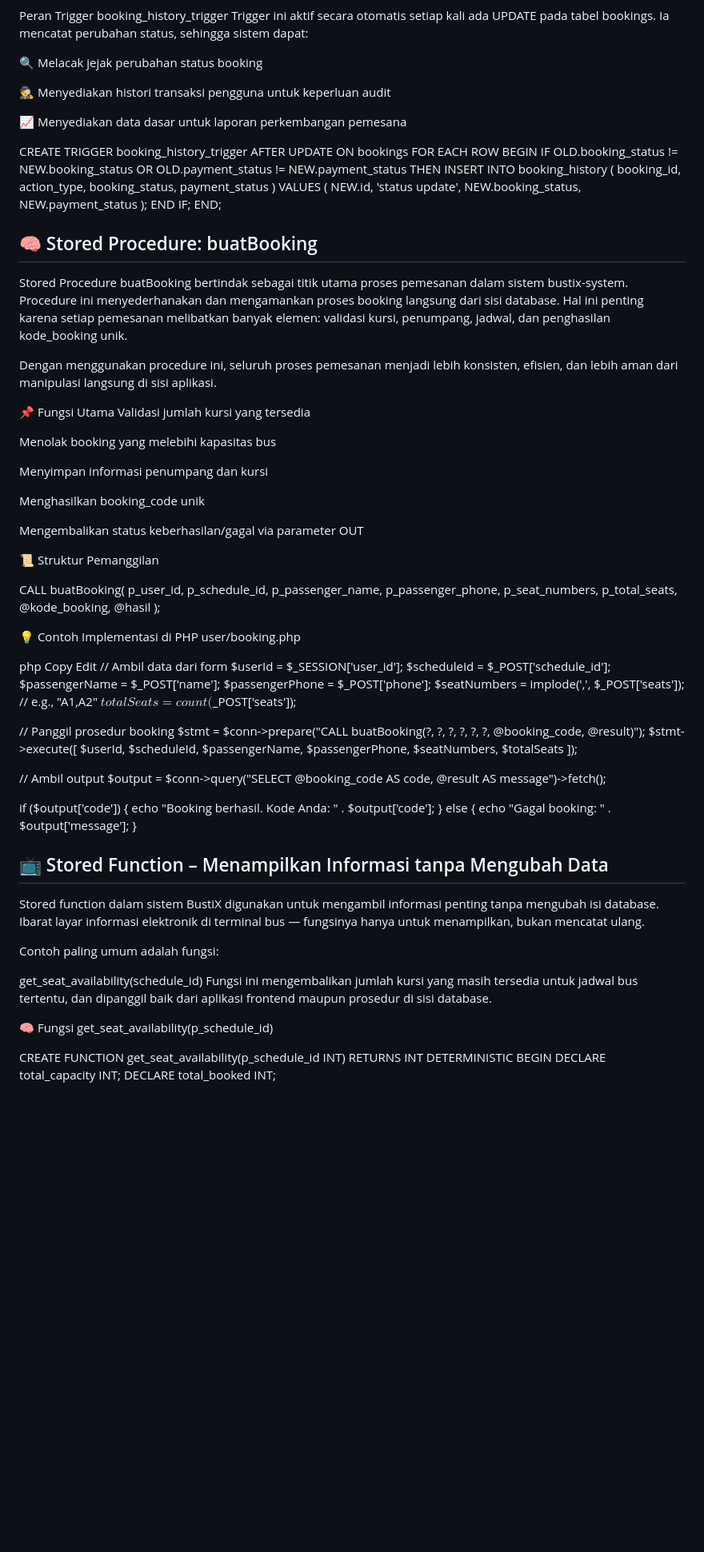
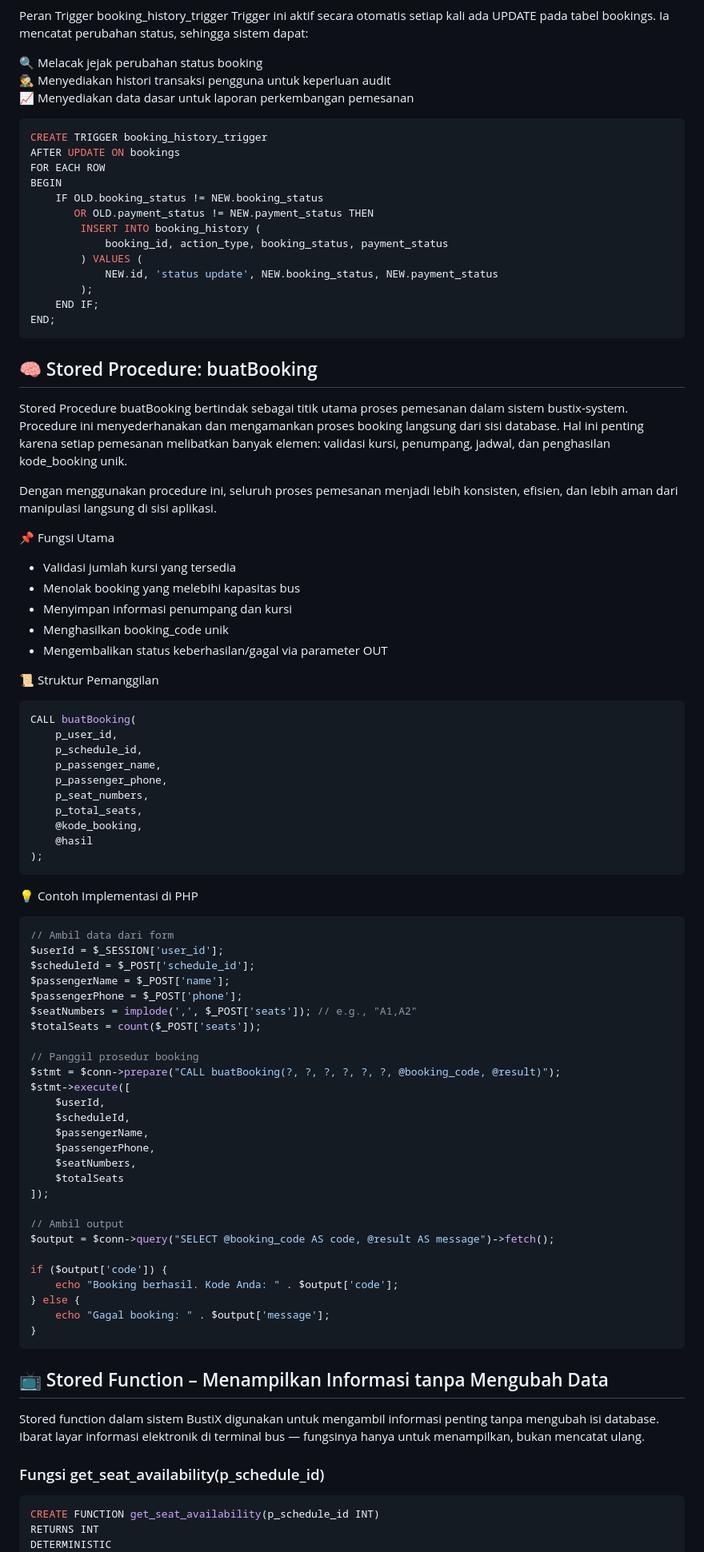
Before and after one commit to FARASAURUS/bustix-system, a Markdown page: README.md, the part around one of its changes. Shown at 80% size. GitHub-like rendering; blank space fills up the shorter version.

````diff
--- a/README.md
+++ b/README.md
@@ -96,11 +102,10 @@ Peran Trigger booking_history_trigger
 Trigger ini aktif secara otomatis setiap kali ada UPDATE pada tabel bookings. Ia mencatat perubahan status, sehingga sistem dapat:
 
 🔍 Melacak jejak perubahan status booking
+🕵️ Menyediakan histori transaksi pengguna untuk keperluan audit
+📈 Menyediakan data dasar untuk laporan perkembangan pemesanan
 
-🕵️ Menyediakan histori transaksi pengguna untuk keperluan audit
-
-📈 Menyediakan data dasar untuk laporan perkembangan pemesana
-
+```sql
 CREATE TRIGGER booking_history_trigger
 AFTER UPDATE ON bookings
 FOR EACH ROW
@@ -114,6 +119,7 @@ BEGIN
         );
     END IF;
 END;
+```
 
 ## 🧠 Stored Procedure: buatBooking
 Stored Procedure buatBooking bertindak sebagai titik utama proses pemesanan dalam sistem bustix-system. Procedure ini menyederhanakan dan mengamankan proses booking langsung dari sisi database. Hal ini penting karena setiap pemesanan melibatkan banyak elemen: validasi kursi, penumpang, jadwal, dan penghasilan kode_booking unik.
@@ -121,18 +127,15 @@ Stored Procedure buatBooking bertindak sebagai titik utama proses pemesanan dala
 Dengan menggunakan procedure ini, seluruh proses pemesanan menjadi lebih konsisten, efisien, dan lebih aman dari manipulasi langsung di sisi aplikasi.
 
 📌 Fungsi Utama
-Validasi jumlah kursi yang tersedia
-
-Menolak booking yang melebihi kapasitas bus
-
-Menyimpan informasi penumpang dan kursi
-
-Menghasilkan booking_code unik
-
-Mengembalikan status keberhasilan/gagal via parameter OUT
+- Validasi jumlah kursi yang tersedia
+- Menolak booking yang melebihi kapasitas bus
+- Menyimpan informasi penumpang dan kursi
+- Menghasilkan booking_code unik
+- Mengembalikan status keberhasilan/gagal via parameter OUT
 
 📜 Struktur Pemanggilan
 
+```sql
 CALL buatBooking(
     p_user_id,
     p_schedule_id,
@@ -143,13 +146,11 @@ CALL buatBooking(
     @kode_booking,
     @hasil
 );
+```
 
 💡 Contoh Implementasi di PHP
-user/booking.php
 
-php
-Copy
-Edit
+```php
 // Ambil data dari form
 $userId = $_SESSION['user_id'];
 $scheduleId = $_POST['schedule_id'];
@@ -177,19 +178,14 @@ if ($output['code']) {
 } else {
     echo "Gagal booking: " . $output['message'];
 }
+```
 
 ## 📺 Stored Function – Menampilkan Informasi tanpa Mengubah Data
 Stored function dalam sistem BustiX digunakan untuk mengambil informasi penting tanpa mengubah isi database. Ibarat layar informasi elektronik di terminal bus — fungsinya hanya untuk menampilkan, bukan mencatat ulang.
 
-Contoh paling umum adalah fungsi:
+### Fungsi get_seat_availability(p_schedule_id)
 
-get_seat_availability(schedule_id)
-Fungsi ini mengembalikan jumlah kursi yang masih tersedia untuk jadwal bus tertentu, dan dipanggil baik dari aplikasi frontend maupun prosedur di sisi database.
-
-
-
-🧠 Fungsi get_seat_availability(p_schedule_id)
-
+```sql
 CREATE FUNCTION get_seat_availability(p_schedule_id INT)
 RETURNS INT
 DETERMINISTIC
````
Also changed, not shown: other parts of README.md (+34 -25 lines).
